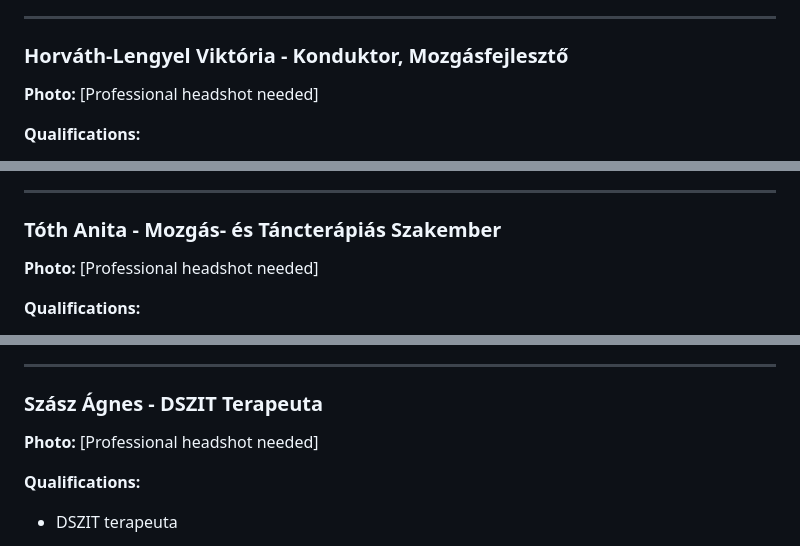
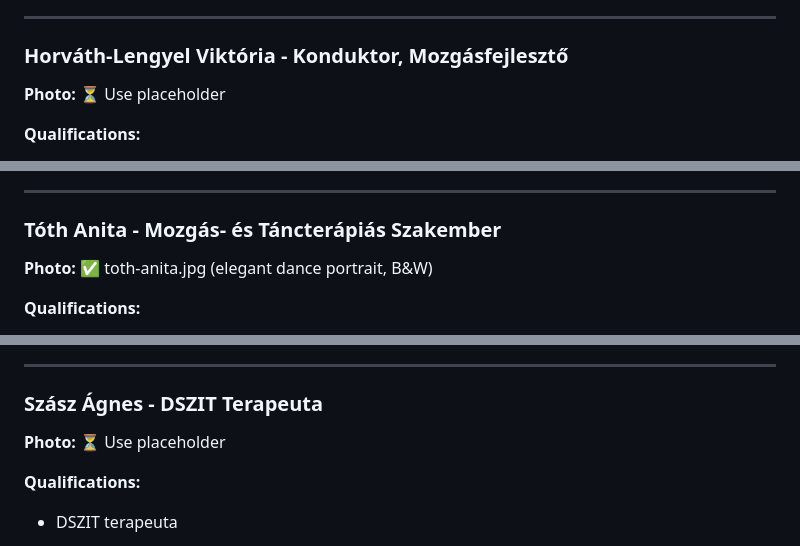
Before and after one commit to bp66/egyutt-erted, a Markdown page: website-redesign-proposal.md, 3 parts joined by grey strips. GitHub-like rendering.

```diff
--- a/website-redesign-proposal.md
+++ b/website-redesign-proposal.md
@@ -399,7 +399,7 @@ Bergmann Emese a zene gyógyító erejét használja fel a gyermekek fejlesztés
 
 ### Horváth-Lengyel Viktória - Konduktor, Mozgásfejlesztő
 
-**Photo:** [Professional headshot needed]
+**Photo:** ⏳ Use placeholder
 
 **Qualifications:**
 - Konduktor-tanító
@@ -417,7 +417,7 @@ Horváth-Lengyel Viktória komplex mozgásfejlesztési megközelítést alkalmaz
 
 ### Tóth Anita - Mozgás- és Táncterápiás Szakember
 
-**Photo:** [Professional headshot needed]
+**Photo:** ✅ toth-anita.jpg (elegant dance portrait, B&W)
 
 **Qualifications:**
 - Mozgás- és táncterápiás szakember
@@ -434,7 +434,7 @@ Tóth Anita mozgás- és táncterápiás szakemberként a DSZIT terápia egyik v
 
 ### Szász Ágnes - DSZIT Terapeuta
 
-**Photo:** [Professional headshot needed]
+**Photo:** ⏳ Use placeholder
 
 **Qualifications:**
 - DSZIT terapeuta
```
Also changed, not shown: other parts of website-redesign-proposal.md (+10 -9 lines), assets/images/README.md (added, +47 -0 lines).
